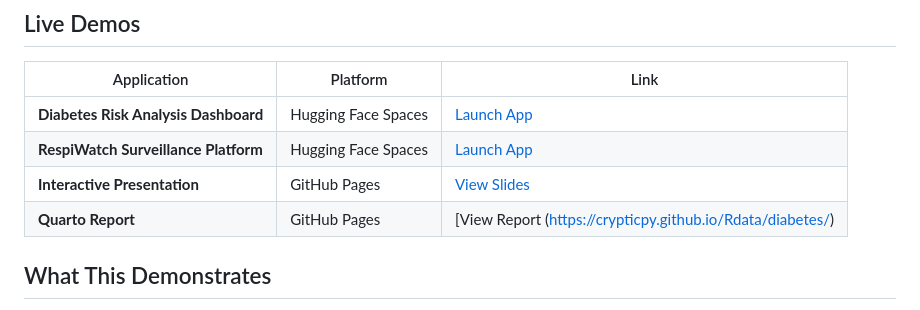
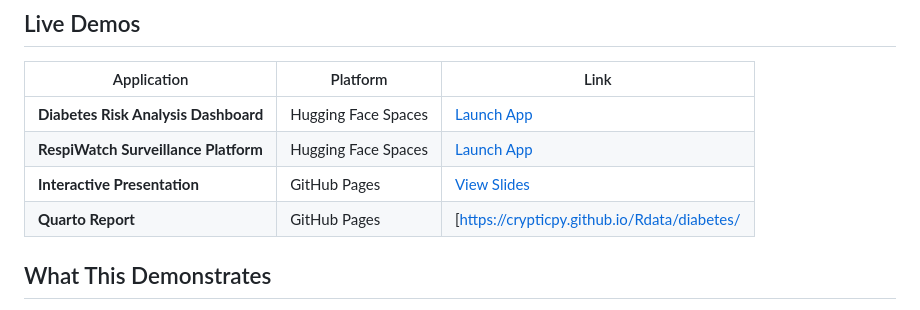
Before and after one commit to crypticpy/Rdata, a Markdown page: README.md, the part around the change. GitHub-like rendering.

Commit message:
Fix Quarto Report link formatting in README

```diff
--- a/README.md
+++ b/README.md
@@ -74,7 +74,7 @@ cp -r Rdata/.claude/skills/r-data-science ~/.claude/skills/
 | **Diabetes Risk Analysis Dashboard** | Hugging Face Spaces | [Launch App](https://huggingface.co/spaces/BeyondEarth/diabetes-dashboard) |
 | **RespiWatch Surveillance Platform** | Hugging Face Spaces | [Launch App](https://huggingface.co/spaces/BeyondEarth/respiwatch) |
 | **Interactive Presentation** | GitHub Pages | [View Slides](https://crypticpy.github.io/Rdata/) |
-| **Quarto Report** | GitHub Pages | [View Report (https://crypticpy.github.io/Rdata/diabetes/) |
+| **Quarto Report** | GitHub Pages | [https://crypticpy.github.io/Rdata/diabetes/ |
 
 ## What This Demonstrates
 
```
